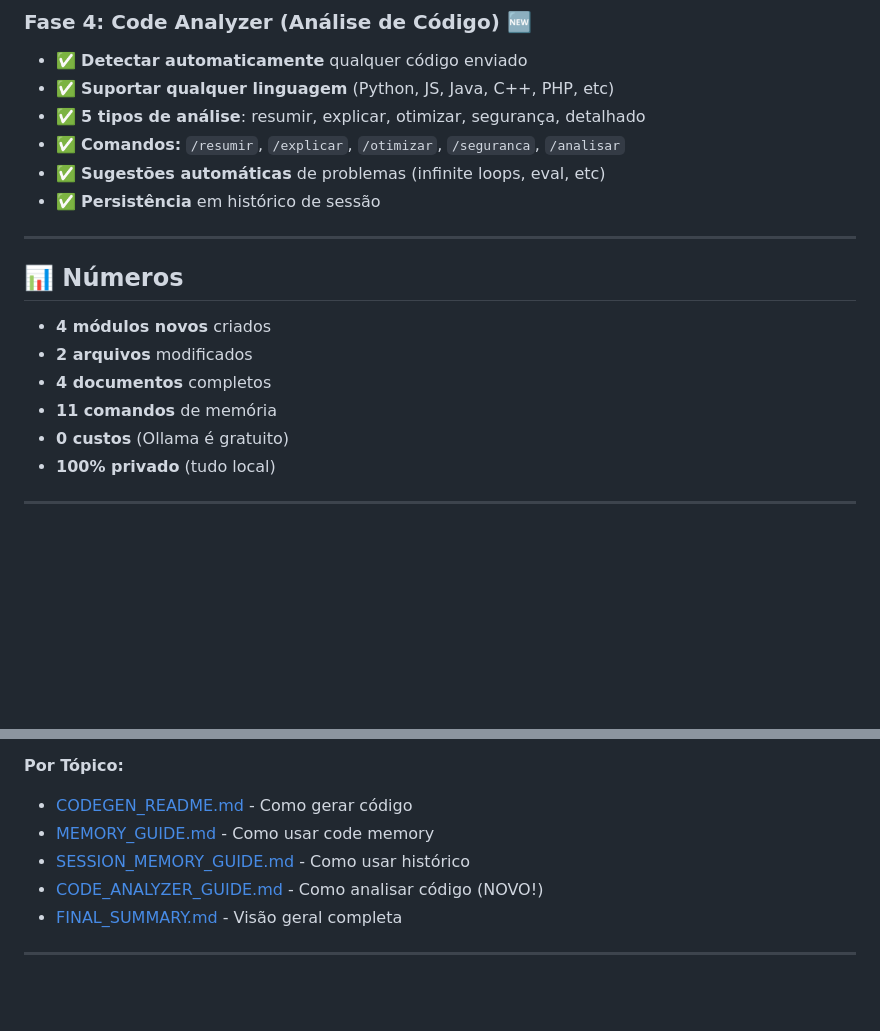
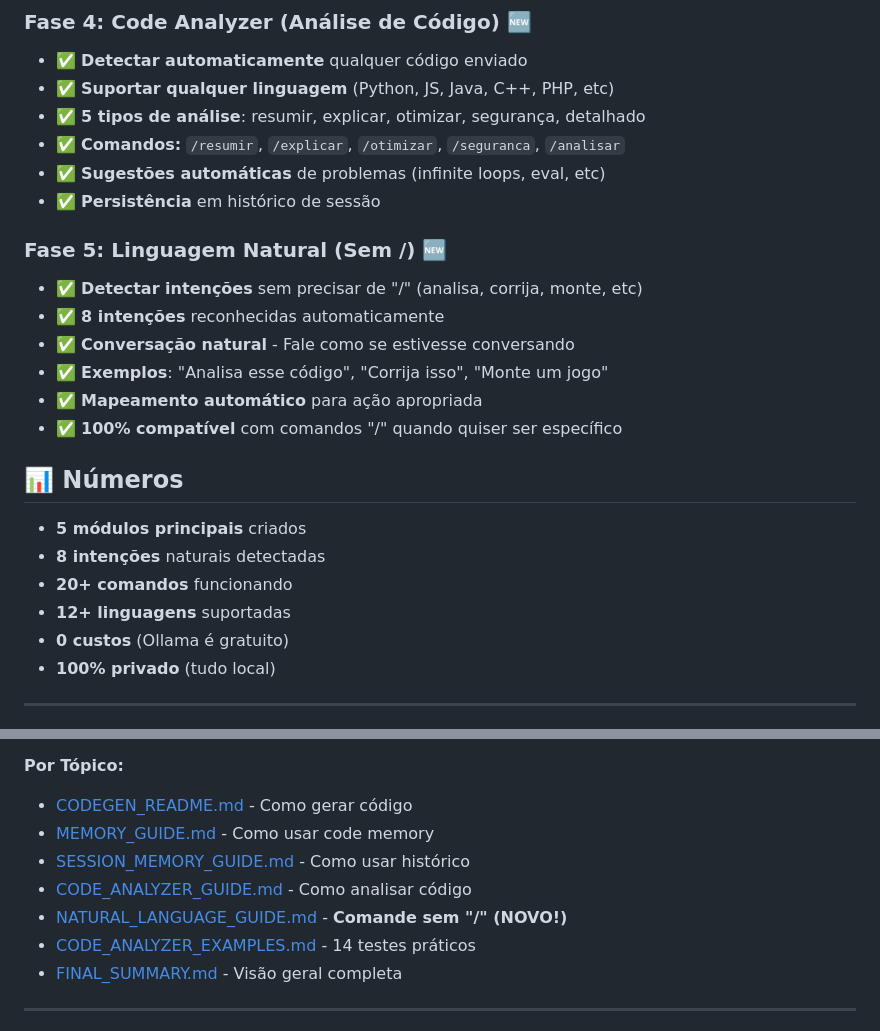
Before and after one commit to ZherKeys/zherkeys, a Markdown page: chatbot/LEIA_PRIMEIRO.md, 2 parts joined by grey strips. GitHub-like rendering; blank space fills up the shorter version.

Commit message:
Atualizar LEIA_PRIMEIRO com Fase 5 de detecção de linguagem natural

```diff
--- a/chatbot/LEIA_PRIMEIRO.md
+++ b/chatbot/LEIA_PRIMEIRO.md
@@ -30,14 +30,20 @@
 - ✅ **Sugestões automáticas** de problemas (infinite loops, eval, etc)
 - ✅ **Persistência** em histórico de sessão
 
----
+### Fase 5: Linguagem Natural (Sem /) 🆕
+- ✅ **Detectar intenções** sem precisar de "/" (analisa, corrija, monte, etc)
+- ✅ **8 intenções** reconhecidas automaticamente
+- ✅ **Conversação natural** - Fale como se estivesse conversando
+- ✅ **Exemplos**: "Analisa esse código", "Corrija isso", "Monte um jogo"
+- ✅ **Mapeamento automático** para ação apropriada
+- ✅ **100% compatível** com comandos "/" quando quiser ser específico
 
 ## 📊 Números
 
-- **4 módulos novos** criados
-- **2 arquivos** modificados
-- **4 documentos** completos
-- **11 comandos** de memória
+- **5 módulos principais** criados
+- **8 intenções** naturais detectadas
+- **20+ comandos** funcionando
+- **12+ linguagens** suportadas
 - **0 custos** (Ollama é gratuito)
 - **100% privado** (tudo local)
 
@@ -115,7 +121,9 @@ curl http://localhost:3001/api/chat -X POST `
 - [CODEGEN_README.md](CODEGEN_README.md) - Como gerar código
 - [MEMORY_GUIDE.md](MEMORY_GUIDE.md) - Como usar code memory
 - [SESSION_MEMORY_GUIDE.md](SESSION_MEMORY_GUIDE.md) - Como usar histórico
-- [CODE_ANALYZER_GUIDE.md](CODE_ANALYZER_GUIDE.md) - Como analisar código (NOVO!)
+- [CODE_ANALYZER_GUIDE.md](CODE_ANALYZER_GUIDE.md) - Como analisar código
+- [NATURAL_LANGUAGE_GUIDE.md](NATURAL_LANGUAGE_GUIDE.md) - **Comande sem "/" (NOVO!)**
+- [CODE_ANALYZER_EXAMPLES.md](CODE_ANALYZER_EXAMPLES.md) - 14 testes práticos
 - [FINAL_SUMMARY.md](FINAL_SUMMARY.md) - Visão geral completa
 
 ---
```
